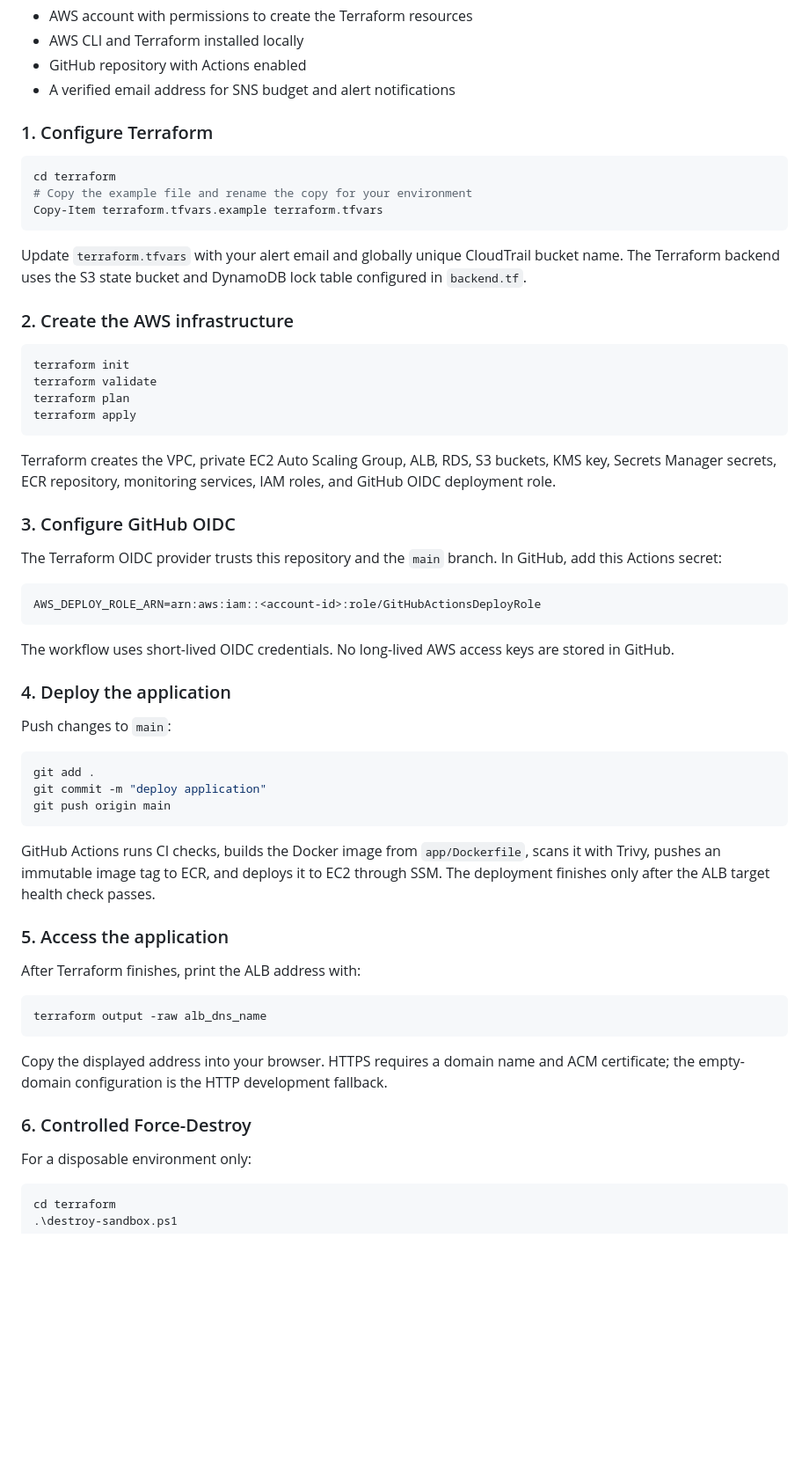
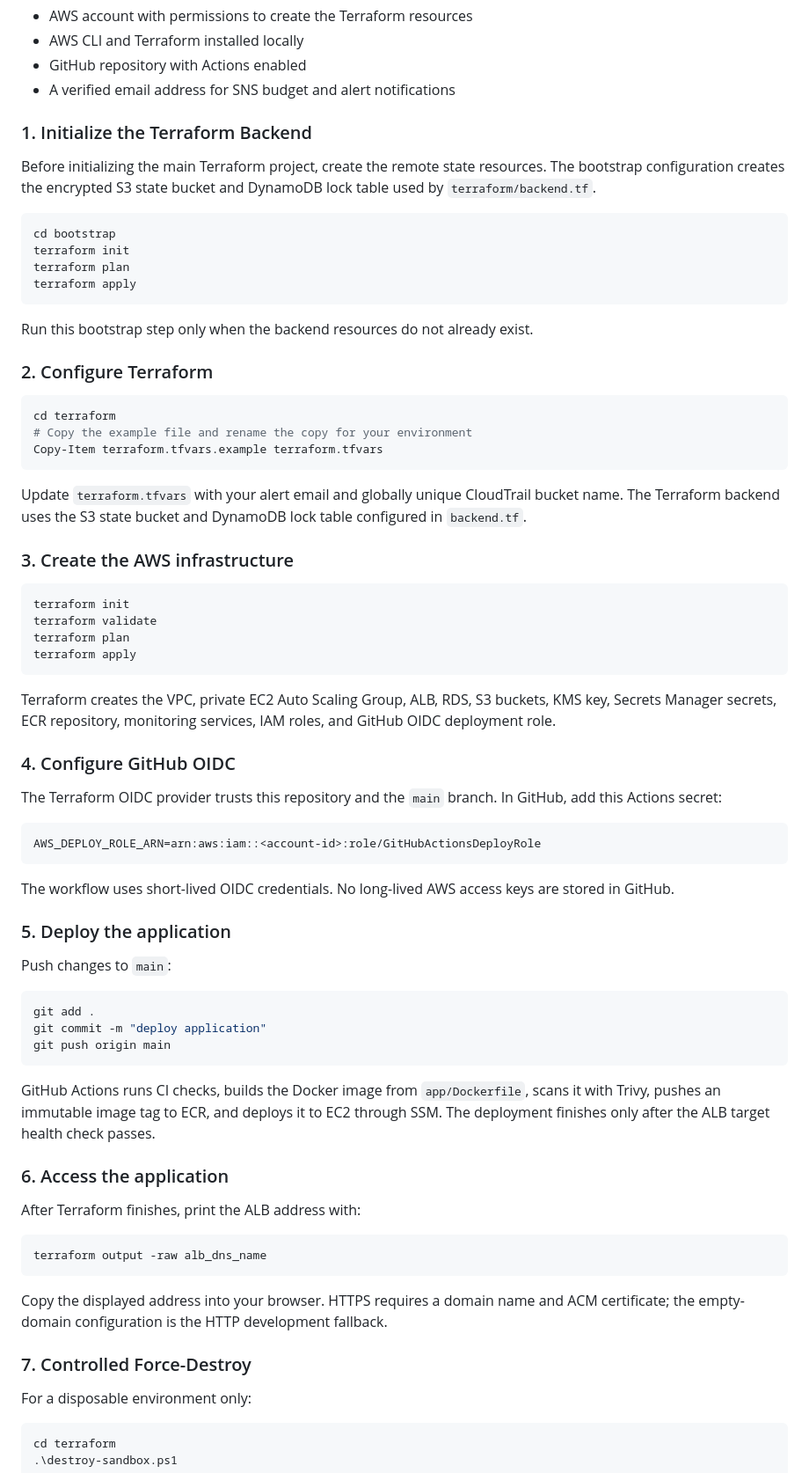
Before and after one commit to avengsum/secure-aws-photoshare, a Markdown page: README.md, the part around the change. Shown at 88% size. Drawn GitHub-style; blank space fills up the shorter version.

````diff
--- a/README.md
+++ b/README.md
@@ -121,7 +121,20 @@ A security-hardened photo sharing application deployed on AWS, demonstrating def
 - GitHub repository with Actions enabled
 - A verified email address for SNS budget and alert notifications
 
-### 1. Configure Terraform
+### 1. Initialize the Terraform Backend
+
+Before initializing the main Terraform project, create the remote state resources. The bootstrap configuration creates the encrypted S3 state bucket and DynamoDB lock table used by `terraform/backend.tf`.
+
+```powershell
+cd bootstrap
+terraform init
+terraform plan
+terraform apply
+```
+
+Run this bootstrap step only when the backend resources do not already exist.
+
+### 2. Configure Terraform
 
 ```powershell
 cd terraform
@@ -131,7 +144,7 @@ Copy-Item terraform.tfvars.example terraform.tfvars
 
 Update `terraform.tfvars` with your alert email and globally unique CloudTrail bucket name. The Terraform backend uses the S3 state bucket and DynamoDB lock table configured in `backend.tf`.
 
-### 2. Create the AWS infrastructure
+### 3. Create the AWS infrastructure
 
 ```powershell
 terraform init
@@ -142,7 +155,7 @@ terraform apply
 
 Terraform creates the VPC, private EC2 Auto Scaling Group, ALB, RDS, S3 buckets, KMS key, Secrets Manager secrets, ECR repository, monitoring services, IAM roles, and GitHub OIDC deployment role.
 
-### 3. Configure GitHub OIDC
+### 4. Configure GitHub OIDC
 
 The Terraform OIDC provider trusts this repository and the `main` branch. In GitHub, add this Actions secret:
 
@@ -152,7 +165,7 @@ AWS_DEPLOY_ROLE_ARN=arn:aws:iam::<account-id>:role/GitHubActionsDeployRole
 
 The workflow uses short-lived OIDC credentials. No long-lived AWS access keys are stored in GitHub.
 
-### 4. Deploy the application
+### 5. Deploy the application
 
 Push changes to `main`:
 
@@ -164,7 +177,7 @@ git push origin main
 
 GitHub Actions runs CI checks, builds the Docker image from `app/Dockerfile`, scans it with Trivy, pushes an immutable image tag to ECR, and deploys it to EC2 through SSM. The deployment finishes only after the ALB target health check passes.
 
-### 5. Access the application
+### 6. Access the application
 
 After Terraform finishes, print the ALB address with:
 
@@ -174,7 +187,7 @@ terraform output -raw alb_dns_name
 
 Copy the displayed address into your browser. HTTPS requires a domain name and ACM certificate; the empty-domain configuration is the HTTP development fallback.
 
-### 6. Controlled Force-Destroy
+### 7. Controlled Force-Destroy
 
 For a disposable environment only:
 
````
